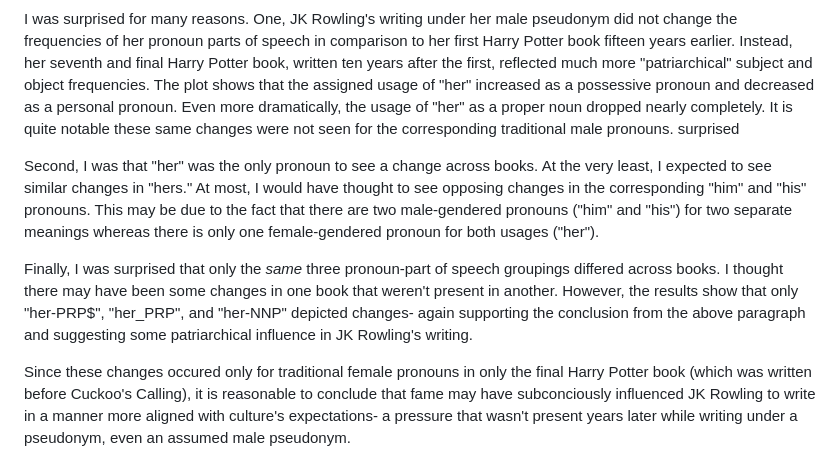
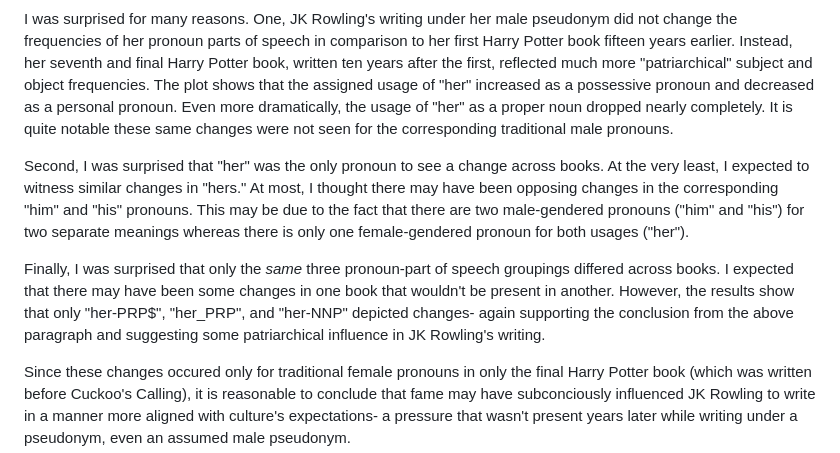
Before and after one commit to schwartzh2017/gender, a Markdown page: report.md, the part around the change. Drawn GitHub-style.

Commit message:
fix typos

```diff
--- a/report.md
+++ b/report.md
@@ -84,11 +84,10 @@ I plotted these three for both books (Cuckoo's Calling and Harry Potter 7) as a
 ![JK_Rowling_pronoun_PoS_chart](./jk_pos.png)
 
 I was surprised for many reasons. One, JK Rowling's writing under her male pseudonym did not change the frequencies of her pronoun parts of speech in comparison to her first Harry Potter book fifteen years earlier. Instead, her seventh and final Harry Potter book, written ten years after the first, reflected much more "patriarchical" subject and object frequencies. The plot shows that the assigned usage of "her" increased as a possessive pronoun and decreased as a personal pronoun. Even more dramatically, the usage of "her" as a proper noun dropped nearly completely. It is quite notable these same changes were not seen for the corresponding traditional male pronouns.
-surprised
 
-Second, I was  that "her" was the only pronoun to see a change across books. At the very least, I expected to see similar changes in "hers." At most, I would have thought to see opposing changes in the corresponding "him" and "his" pronouns. This may be due to the fact that there are two male-gendered pronouns ("him" and "his") for two separate meanings whereas there is only one female-gendered pronoun for both usages ("her").
+Second, I was surprised that "her" was the only pronoun to see a change across books. At the very least, I expected to witness similar changes in "hers." At most, I thought there may have been opposing changes in the corresponding "him" and "his" pronouns. This may be due to the fact that there are two male-gendered pronouns ("him" and "his") for two separate meanings whereas there is only one female-gendered pronoun for both usages ("her").
 
-Finally, I was surprised that only the *same* three pronoun-part of speech groupings differed across books. I thought there may have been some changes in one book that weren't present in another. However, the results show that only "her-PRP$", "her_PRP", and "her-NNP" depicted changes- again supporting the conclusion from the above paragraph and suggesting some patriarchical influence in JK Rowling's writing.
+Finally, I was surprised that only the *same* three pronoun-part of speech groupings differed across books. I expected that there may have been some changes in one book that wouldn't be present in another. However, the results show that only "her-PRP$", "her_PRP", and "her-NNP" depicted changes- again supporting the conclusion from the above paragraph and suggesting some patriarchical influence in JK Rowling's writing.
 
 Since these changes occured only for traditional female pronouns in only the final Harry Potter book (which was written before Cuckoo's Calling), it is reasonable to conclude that fame may have subconciously influenced JK Rowling to write in a manner more aligned with culture's expectations- a pressure that wasn't present years later while writing under a pseudonym, even an assumed male pseudonym.
 
```
